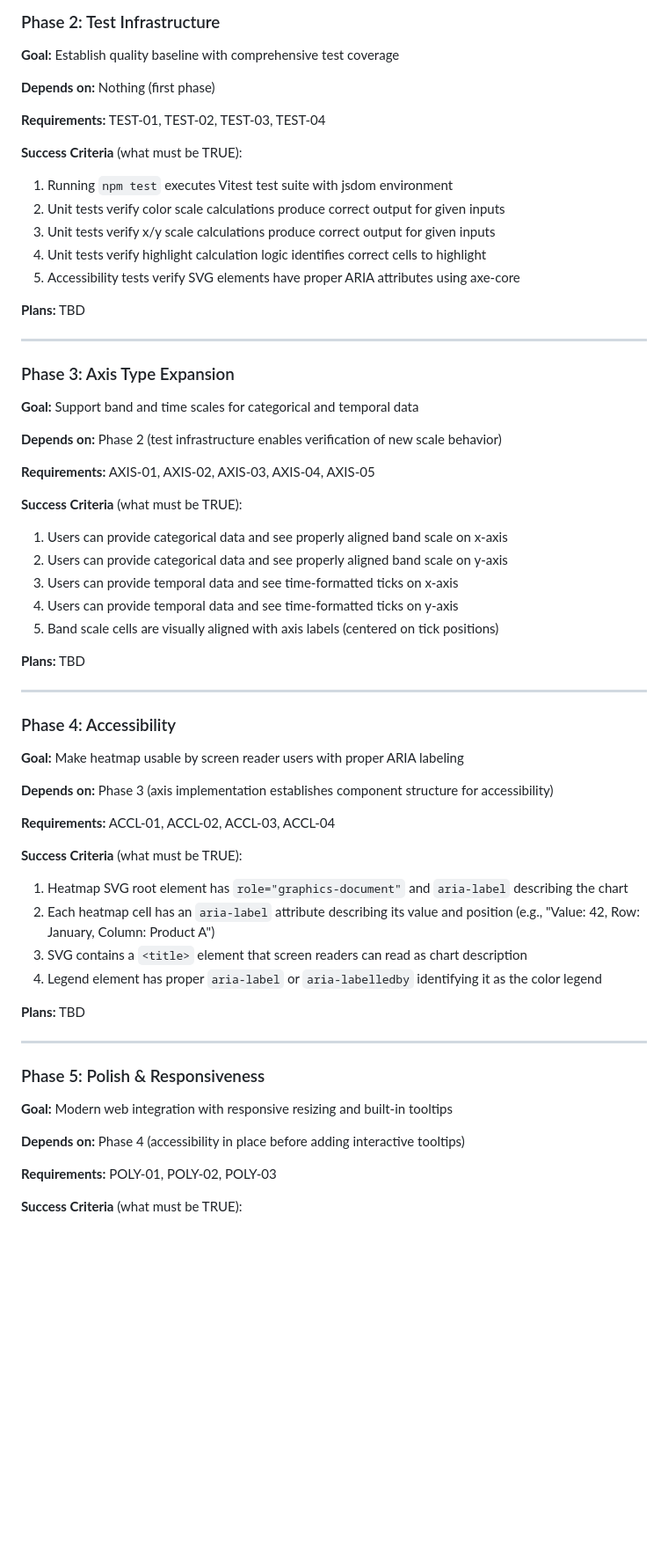
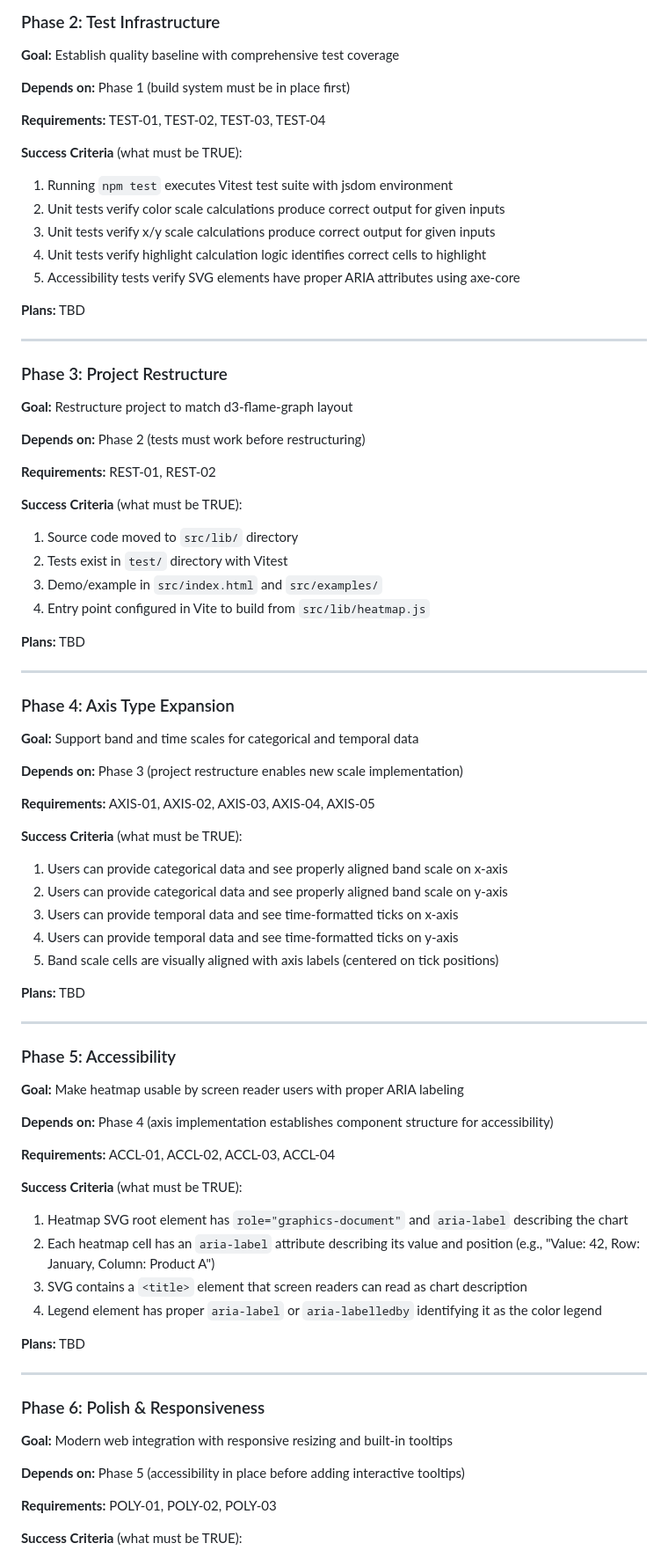
Before and after one commit to spiermar/d3-heatmap2, a Markdown page: .planning/ROADMAP.md, the part around the change. Shown at 88% size. Drawn GitHub-style; blank space fills up the shorter version.

Commit message:
docs: fix phase numbering in roadmap

```diff
--- a/.planning/ROADMAP.md
+++ b/.planning/ROADMAP.md
@@ -43,7 +43,7 @@
 
 **Goal:** Establish quality baseline with comprehensive test coverage
 
-**Depends on:** Nothing (first phase)
+**Depends on:** Phase 1 (build system must be in place first)
 
 **Requirements:** TEST-01, TEST-02, TEST-03, TEST-04
 
@@ -58,11 +58,29 @@
 
 ---
 
-### Phase 3: Axis Type Expansion
+### Phase 3: Project Restructure
+
+**Goal:** Restructure project to match d3-flame-graph layout
+
+**Depends on:** Phase 2 (tests must work before restructuring)
+
+**Requirements:** REST-01, REST-02
+
+**Success Criteria** (what must be TRUE):
+1. Source code moved to `src/lib/` directory
+2. Tests exist in `test/` directory with Vitest
+3. Demo/example in `src/index.html` and `src/examples/`
+4. Entry point configured in Vite to build from `src/lib/heatmap.js`
+
+**Plans:** TBD
+
+---
+
+### Phase 4: Axis Type Expansion
 
 **Goal:** Support band and time scales for categorical and temporal data
 
-**Depends on:** Phase 2 (test infrastructure enables verification of new scale behavior)
+**Depends on:** Phase 3 (project restructure enables new scale implementation)
 
 **Requirements:** AXIS-01, AXIS-02, AXIS-03, AXIS-04, AXIS-05
 
@@ -77,11 +95,11 @@
 
 ---
 
-### Phase 4: Accessibility
+### Phase 5: Accessibility
 
 **Goal:** Make heatmap usable by screen reader users with proper ARIA labeling
 
-**Depends on:** Phase 3 (axis implementation establishes component structure for accessibility)
+**Depends on:** Phase 4 (axis implementation establishes component structure for accessibility)
 
 **Requirements:** ACCL-01, ACCL-02, ACCL-03, ACCL-04
 
@@ -95,11 +113,11 @@
 
 ---
 
-### Phase 5: Polish & Responsiveness
+### Phase 6: Polish & Responsiveness
 
 **Goal:** Modern web integration with responsive resizing and built-in tooltips
 
-**Depends on:** Phase 4 (accessibility in place before adding interactive tooltips)
+**Depends on:** Phase 5 (accessibility in place before adding interactive tooltips)
 
 **Requirements:** POLY-01, POLY-02, POLY-03
 
```
